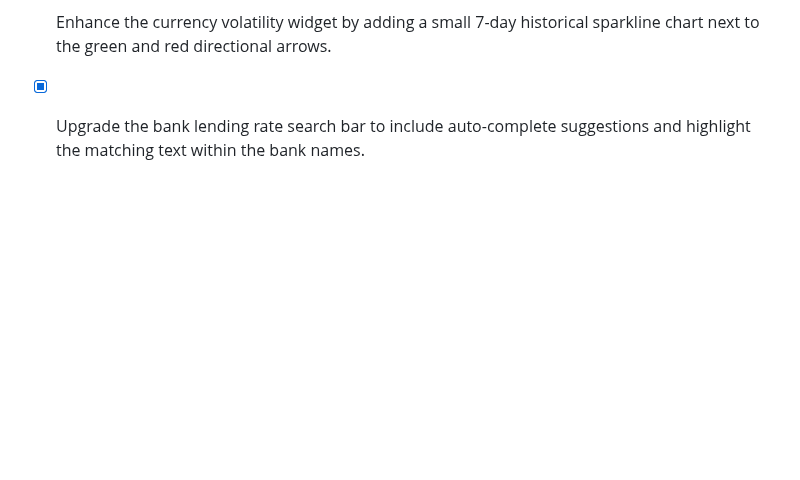
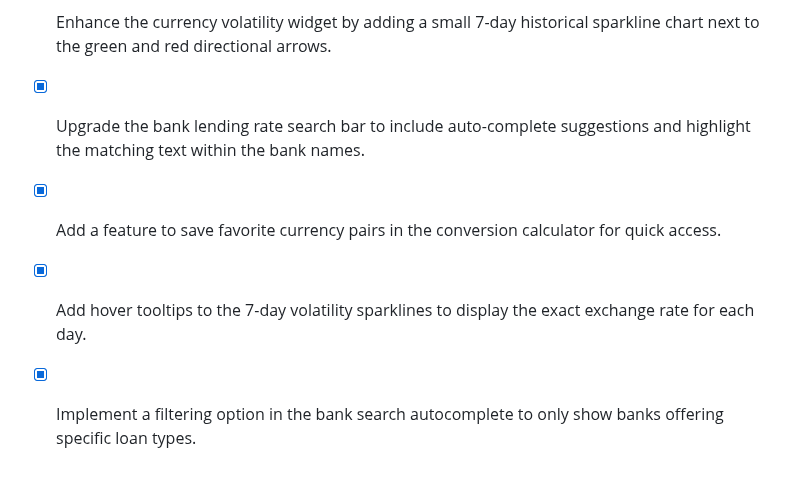
Before and after one commit to EzraMpapi/SMARTMANAGER-MANUS, a Markdown page: todo.md, the part around the change. Drawn GitHub-style; blank space fills up the shorter version.

Commit message:
Checkpoint: Successfully added saved favorite currency pairs for quick access in the conversion calculator, exact daily exchange-rate tooltips on the 7-day sparklines, and loan-type filtering options (Working Capital, Term Loans, Trade Finance, SME Microcredit) within the bank search autocomplete widget. All 346 automated tests pass successfully and changes are published live.

```diff
--- a/todo.md
+++ b/todo.md
@@ -822,3 +822,6 @@
 - [x] Add a quick-swap button to the currency conversion calculator and include a copy-to-clipboard feature for the final converted amount.
 - [x] Enhance the currency volatility widget by adding a small 7-day historical sparkline chart next to the green and red directional arrows.
 - [x] Upgrade the bank lending rate search bar to include auto-complete suggestions and highlight the matching text within the bank names.
+- [x] Add a feature to save favorite currency pairs in the conversion calculator for quick access.
+- [x] Add hover tooltips to the 7-day volatility sparklines to display the exact exchange rate for each day.
+- [x] Implement a filtering option in the bank search autocomplete to only show banks offering specific loan types.
```
